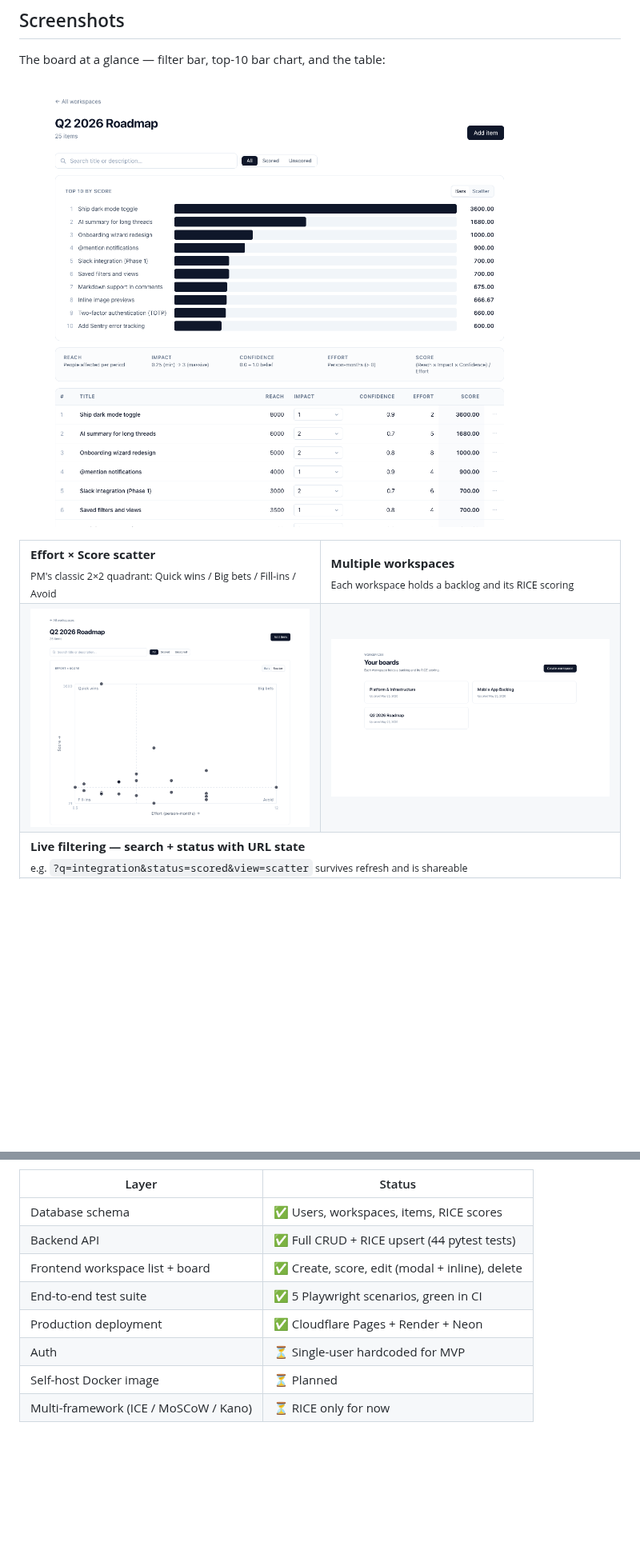
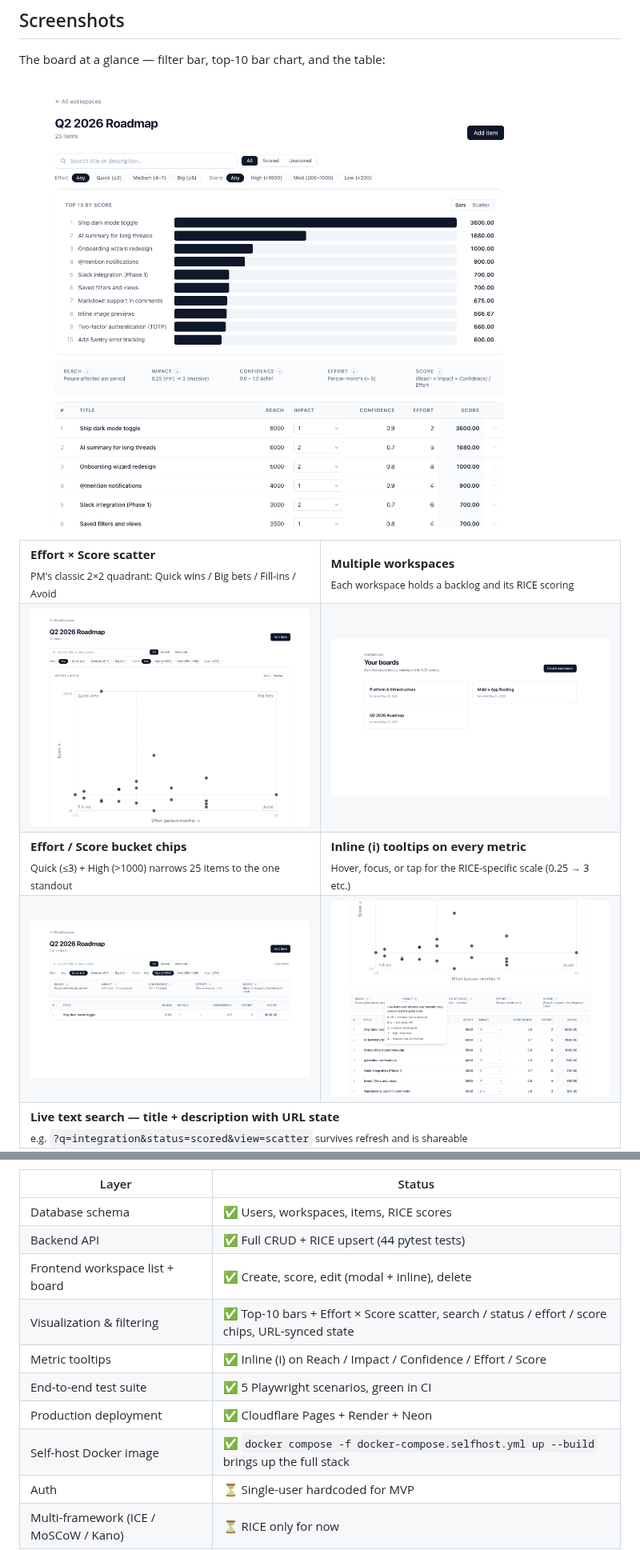
Before and after one commit to james-kanghj/frameboard, a Markdown page: README.md, 2 parts joined by grey strips. Shown at 80% size. Drawn GitHub-style; pictures changed too: docs/screenshots/01-board-hero.png, docs/screenshots/02-scatter-view.png, docs/screenshots/05-filter-buckets.png (added); blank space fills up the shorter version.

```diff
--- a/README.md
+++ b/README.md
@@ -32,7 +32,15 @@ The board at a glance — filter bar, top-10 bar chart, and the table:
     <td><a href="./docs/screenshots/03-workspaces-list.png"><img src="./docs/screenshots/03-workspaces-list.png" alt="Workspaces list"></a></td>
   </tr>
   <tr>
-    <td colspan="2"><strong>Live filtering — search + status with URL state</strong><br><sub>e.g. <code>?q=integration&status=scored&view=scatter</code> survives refresh and is shareable</sub></td>
+    <td width="50%"><strong>Effort / Score bucket chips</strong><br><sub>Quick (≤3) + High (&gt;1000) narrows 25 items to the one standout</sub></td>
+    <td width="50%"><strong>Inline (i) tooltips on every metric</strong><br><sub>Hover, focus, or tap for the RICE-specific scale (0.25 → 3 etc.)</sub></td>
+  </tr>
+  <tr>
+    <td><a href="./docs/screenshots/05-filter-buckets.png"><img src="./docs/screenshots/05-filter-buckets.png" alt="Bucket filter chips active"></a></td>
+    <td><a href="./docs/screenshots/06-tooltip-impact.png"><img src="./docs/screenshots/06-tooltip-impact.png" alt="Impact tooltip showing the 5-point RICE scale"></a></td>
+  </tr>
+  <tr>
+    <td colspan="2"><strong>Live text search — title + description with URL state</strong><br><sub>e.g. <code>?q=integration&status=scored&view=scatter</code> survives refresh and is shareable</sub></td>
   </tr>
   <tr>
     <td colspan="2"><a href="./docs/screenshots/04-filter-search.png"><img src="./docs/screenshots/04-filter-search.png" alt="Live filter narrowing 25 items to one match"></a></td>
@@ -61,10 +69,12 @@ Alpha, built in the open. **Live and deployed** at [frameboard.pages.dev](https:
 | Database schema | ✅ Users, workspaces, items, RICE scores |
 | Backend API | ✅ Full CRUD + RICE upsert (44 pytest tests) |
 | Frontend workspace list + board | ✅ Create, score, edit (modal + inline), delete |
+| Visualization & filtering | ✅ Top-10 bars + Effort × Score scatter, search / status / effort / score chips, URL-synced state |
+| Metric tooltips | ✅ Inline (i) on Reach / Impact / Confidence / Effort / Score |
 | End-to-end test suite | ✅ 5 Playwright scenarios, green in CI |
 | Production deployment | ✅ Cloudflare Pages + Render + Neon |
+| Self-host Docker image | ✅ `docker compose -f docker-compose.selfhost.yml up --build` brings up the full stack |
 | Auth | ⏳ Single-user hardcoded for MVP |
-| Self-host Docker image | ⏳ Planned |
 | Multi-framework (ICE / MoSCoW / Kano) | ⏳ RICE only for now |
 
 ## Quick start
```
Also changed, not shown: docs/screenshots/04-filter-search.png, 1 other file.
